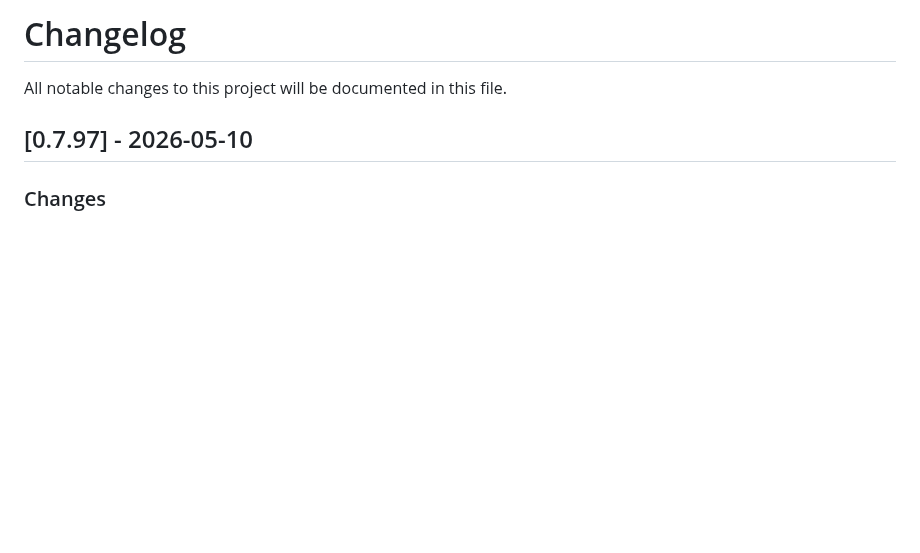
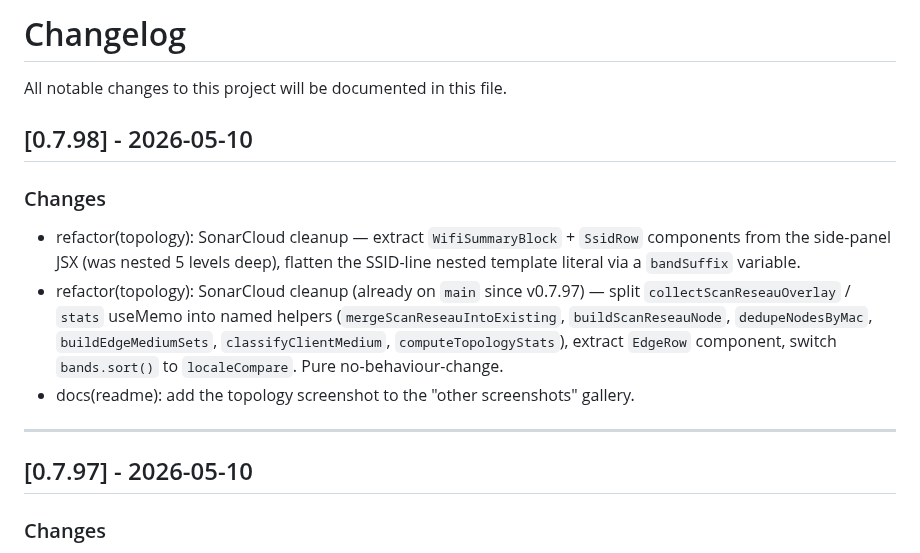
Before and after one commit to Erreur32/MynetworK, a Markdown page: CHANGELOG.md, the part around the change. GitHub-like rendering; blank space fills up the shorter version.

```diff
--- a/CHANGELOG.md
+++ b/CHANGELOG.md
@@ -1,6 +1,16 @@
 # Changelog
 
 All notable changes to this project will be documented in this file.
+
+## [0.7.98] - 2026-05-10
+
+### Changes
+
+- refactor(topology): SonarCloud cleanup — extract `WifiSummaryBlock` + `SsidRow` components from the side-panel JSX (was nested 5 levels deep), flatten the SSID-line nested template literal via a `bandSuffix` variable.
+- refactor(topology): SonarCloud cleanup (already on `main` since v0.7.97) — split `collectScanReseauOverlay` / `stats` useMemo into named helpers (`mergeScanReseauIntoExisting`, `buildScanReseauNode`, `dedupeNodesByMac`, `buildEdgeMediumSets`, `classifyClientMedium`, `computeTopologyStats`), extract `EdgeRow` component, switch `bands.sort()` to `localeCompare`. Pure no-behaviour-change.
+- docs(readme): add the topology screenshot to the "other screenshots" gallery.
+
+---
 
 ## [0.7.97] - 2026-05-10
 
```
Also changed, not shown: README.md (+3 -1 lines), img-capture/mynetwork_topology.png (added), 9 other files.
